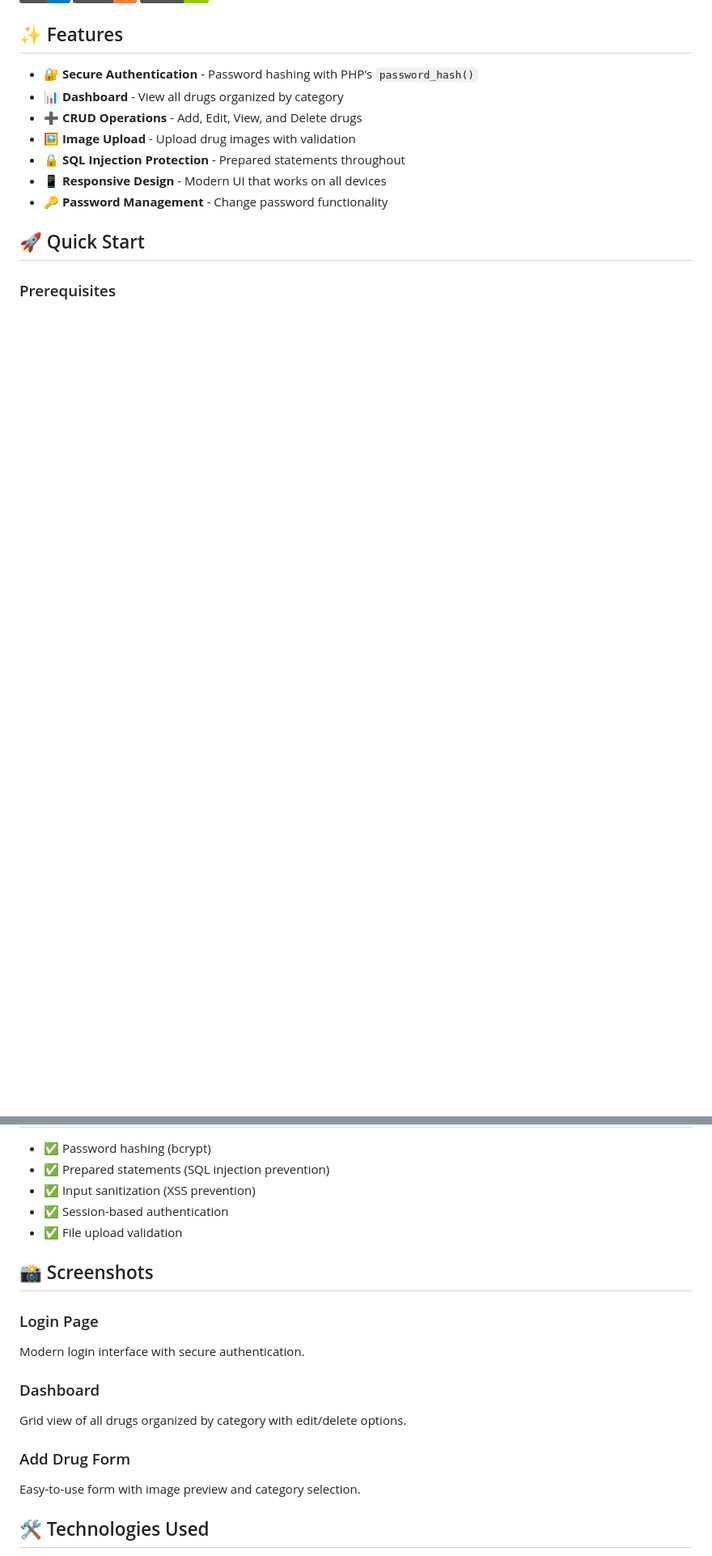
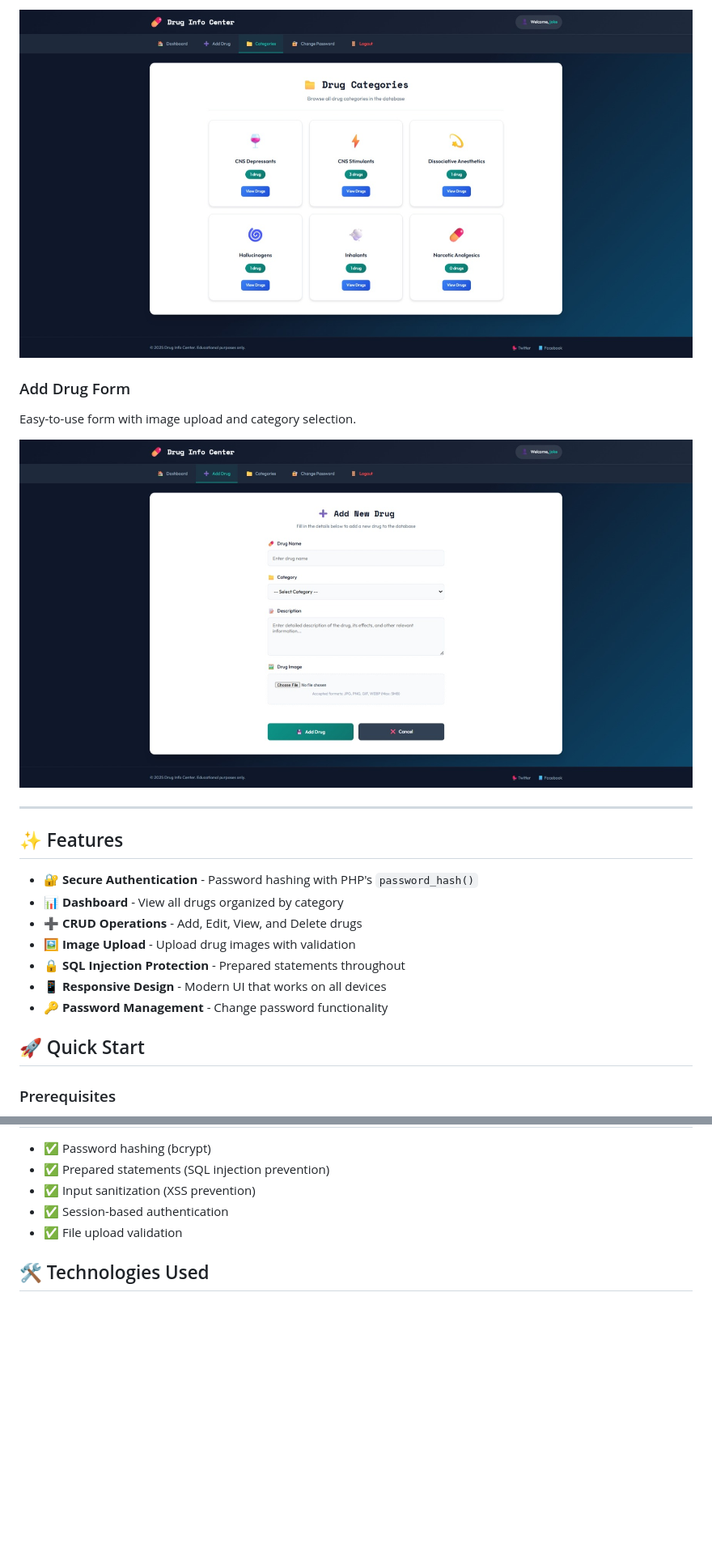
Before and after one commit to 254Nicole-Nase/DrugApp, a Markdown page: README.md, 2 parts joined by grey strips. Shown: that part at 81% size. Drawn GitHub-style; badges without logos; blank space fills up the shorter version.

```diff
--- a/README.md
+++ b/README.md
@@ -8,3 +24,11 @@ A PHP web application for managing and displaying information about different dr
+![Categories](screenshots/categories.jpeg)
+
+### Add Drug Form
+Easy-to-use form with image upload and category selection.
+
+![Add Drug Form](screenshots/add-drug-form.jpeg)
+
+---
 
 ## ✨ Features
 
@@ -109,17 +135,6 @@ DrugApp/
 - ✅ Session-based authentication
 - ✅ File upload validation
 
-## 📸 Screenshots
-
-### Login Page
-Modern login interface with secure authentication.
-
-### Dashboard
-Grid view of all drugs organized by category with edit/delete options.
-
-### Add Drug Form
-Easy-to-use form with image preview and category selection.
-
 ## 🛠️ Technologies Used
 
 - **Backend:** PHP 8.x
```
Also changed, not shown: other parts of README.md (+20 -2 lines).
